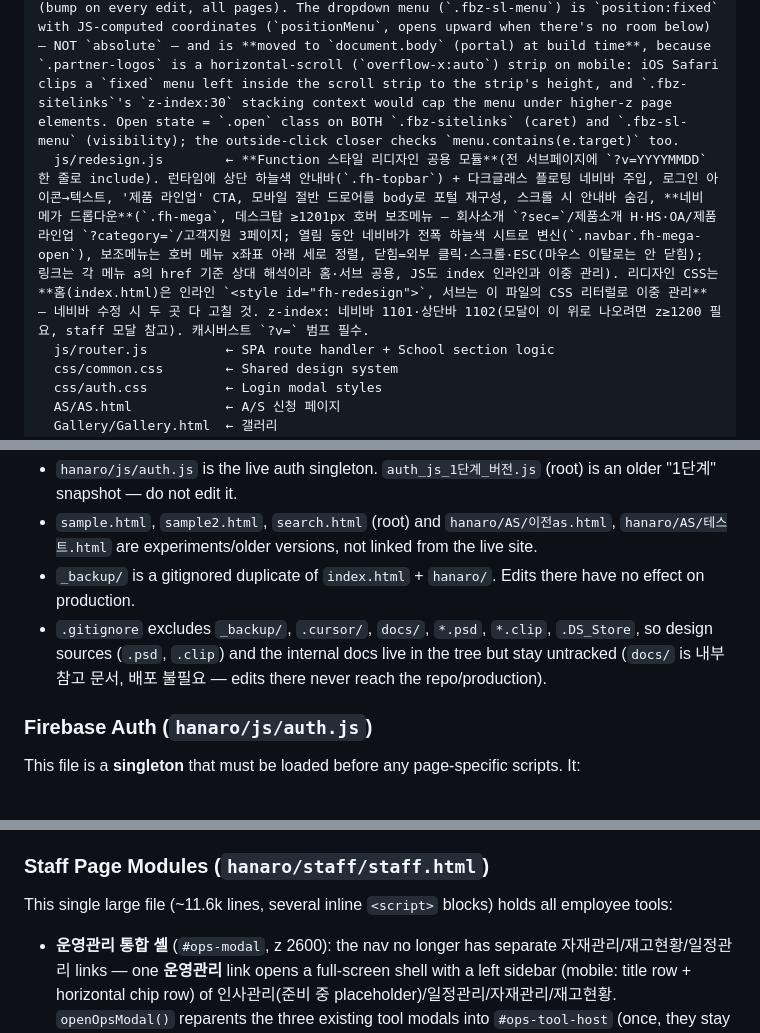
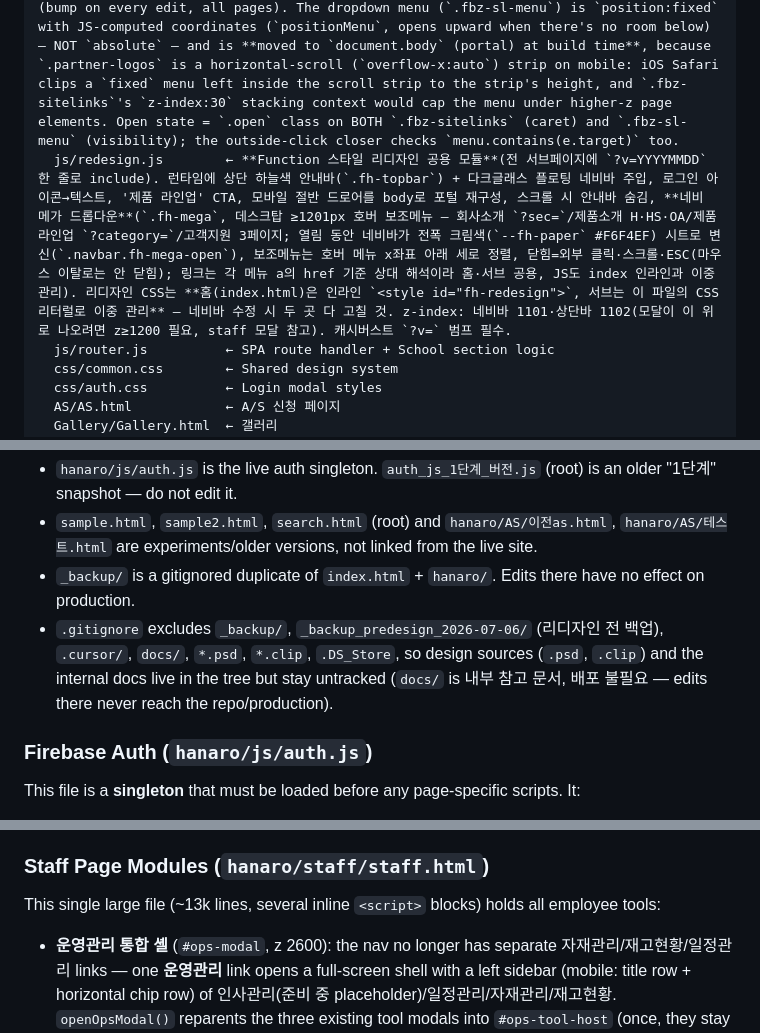
Before and after one commit to jmwfdisk/hanarooafurniture, a Markdown page: CLAUDE.md, 3 parts joined by grey strips. GitHub-like rendering.

Commit message:
문서: CLAUDE.md 오류 정정 — 메가메뉴 시트색 크림(#F6F4EF)으로, _backup_predesign gitignore 항목·staff.html 줄수(~13k) 갱신
Co-Authored-By: Claude Fable 5 <noreply@anthropic.com>

```diff
--- a/CLAUDE.md
+++ b/CLAUDE.md
@@ -36,7 +36,7 @@ index.html              ← Main SPA (home, product sections, search)
 hanaro/
   js/auth.js            ← Shared Firebase auth singleton (loaded on every page)
   js/footer-bar.js      ← Shared footer; replaces <footer> content on every page (legal info + cert marks + links/SNS). Cert images in image/ (cert-*.png). Also injects the **'바로가기' dropdown** into `.partner-logos` — STAFF PAGE ONLY (guarded by `location.pathname` `/staff/`). Links live in `SITE_LINKS`, a category-grouped array `[{category, links:[{label,url}]}]`; each include is cache-busted with `?v=YYYYMMDD…` (bump on every edit, all pages). The dropdown menu (`.fbz-sl-menu`) is `position:fixed` with JS-computed coordinates (`positionMenu`, opens upward when there's no room below) — NOT `absolute` — and is **moved to `document.body` (portal) at build time**, because `.partner-logos` is a horizontal-scroll (`overflow-x:auto`) strip on mobile: iOS Safari clips a `fixed` menu left inside the scroll strip to the strip's height, and `.fbz-sitelinks`'s `z-index:30` stacking context would cap the menu under higher-z page elements. Open state = `.open` class on BOTH `.fbz-sitelinks` (caret) and `.fbz-sl-menu` (visibility); the outside-click closer checks `menu.contains(e.target)` too.
-  js/redesign.js        ← **Function 스타일 리디자인 공용 모듈**(전 서브페이지에 `?v=YYYYMMDD` 한 줄로 include). 런타임에 상단 하늘색 안내바(`.fh-topbar`) + 다크글래스 플로팅 네비바 주입, 로그인 아이콘→텍스트, '제품 라인업' CTA, 모바일 절반 드로어를 body로 포털 재구성, 스크롤 시 안내바 숨김, **네비 메가 드롭다운**(`.fh-mega`, 데스크탑 ≥1201px 호버 보조메뉴 — 회사소개 `?sec=`/제품소개 H·HS·OA/제품 라인업 `?category=`/고객지원 3페이지; 열림 동안 네비바가 전폭 하늘색 시트로 변신(`.navbar.fh-mega-open`), 보조메뉴는 호버 메뉴 x좌표 아래 세로 정렬, 닫힘=외부 클릭·스크롤·ESC(마우스 이탈로는 안 닫힘); 링크는 각 메뉴 a의 href 기준 상대 해석이라 홈·서브 공용, JS도 index 인라인과 이중 관리). 리디자인 CSS는 **홈(index.html)은 인라인 `<style id="fh-redesign">`, 서브는 이 파일의 CSS 리터럴로 이중 관리** — 네비바 수정 시 두 곳 다 고칠 것. z-index: 네비바 1101·상단바 1102(모달이 이 위로 나오려면 z≥1200 필요, staff 모달 참고). 캐시버스트 `?v=` 범프 필수.
+  js/redesign.js        ← **Function 스타일 리디자인 공용 모듈**(전 서브페이지에 `?v=YYYYMMDD` 한 줄로 include). 런타임에 상단 하늘색 안내바(`.fh-topbar`) + 다크글래스 플로팅 네비바 주입, 로그인 아이콘→텍스트, '제품 라인업' CTA, 모바일 절반 드로어를 body로 포털 재구성, 스크롤 시 안내바 숨김, **네비 메가 드롭다운**(`.fh-mega`, 데스크탑 ≥1201px 호버 보조메뉴 — 회사소개 `?sec=`/제품소개 H·HS·OA/제품 라인업 `?category=`/고객지원 3페이지; 열림 동안 네비바가 전폭 크림색(`--fh-paper` #F6F4EF) 시트로 변신(`.navbar.fh-mega-open`), 보조메뉴는 호버 메뉴 x좌표 아래 세로 정렬, 닫힘=외부 클릭·스크롤·ESC(마우스 이탈로는 안 닫힘); 링크는 각 메뉴 a의 href 기준 상대 해석이라 홈·서브 공용, JS도 index 인라인과 이중 관리). 리디자인 CSS는 **홈(index.html)은 인라인 `<style id="fh-redesign">`, 서브는 이 파일의 CSS 리터럴로 이중 관리** — 네비바 수정 시 두 곳 다 고칠 것. z-index: 네비바 1101·상단바 1102(모달이 이 위로 나오려면 z≥1200 필요, staff 모달 참고). 캐시버스트 `?v=` 범프 필수.
   js/router.js          ← SPA route handler + School section logic
   css/common.css        ← Shared design system
   css/auth.css          ← Login modal styles
@@ -63,7 +63,7 @@ The working tree contains scratch, stale, and binary files that are **not** the
 - `hanaro/js/auth.js` is the live auth singleton. `auth_js_1단계_버전.js` (root) is an older "1단계" snapshot — do not edit it.
 - `sample.html`, `sample2.html`, `search.html` (root) and `hanaro/AS/이전as.html`, `hanaro/AS/테스트.html` are experiments/older versions, not linked from the live site.
 - `_backup/` is a gitignored duplicate of `index.html` + `hanaro/`. Edits there have no effect on production.
-- `.gitignore` excludes `_backup/`, `.cursor/`, `docs/`, `*.psd`, `*.clip`, `.DS_Store`, so design sources (`.psd`, `.clip`) and the internal docs live in the tree but stay untracked (`docs/` is 내부 참고 문서, 배포 불필요 — edits there never reach the repo/production).
+- `.gitignore` excludes `_backup/`, `_backup_predesign_2026-07-06/` (리디자인 전 백업), `.cursor/`, `docs/`, `*.psd`, `*.clip`, `.DS_Store`, so design sources (`.psd`, `.clip`) and the internal docs live in the tree but stay untracked (`docs/` is 내부 참고 문서, 배포 불필요 — edits there never reach the repo/production).
 
 ### Firebase Auth (`hanaro/js/auth.js`)
 
@@ -127,7 +127,7 @@ The monthly-calendar engine is shared between 주요회사운영 (`companyCalend
 
 ### Staff Page Modules (`hanaro/staff/staff.html`)
 
-This single large file (~11.6k lines, several inline `<script>` blocks) holds all employee tools:
+This single large file (~13k lines, several inline `<script>` blocks) holds all employee tools:
 - **운영관리 통합 셸** (`#ops-modal`, z 2600): the nav no longer has separate 자재관리/재고현황/일정관리 links — one **운영관리** link opens a full-screen shell with a left sidebar (mobile: title row + horizontal chip row) of 인사관리(준비 중 placeholder)/일정관리/자재관리/재고현황. `openOpsModal()` reparents the three existing tool modals into `#ops-tool-host` (once, they stay there); scoped CSS `.ops-tool-host .…-modal { position:static }` turns them into fill-height panels and hides their own 닫기/backdrop. `opsSelect(key)` closes the previous tool via its own close fn (listener/table teardown) then calls the tool's open fn — tool internals unchanged; it re-locks `body{overflow:hidden}` after each switch because tool close fns unlock it. Tools' auxiliary overlays (색상표 z4200, ctx menus z4000, staff confirm z100000) sit above the shell. Last-selected tool is remembered per page load (`opsCurrent`; default 일정관리).
 - **재고현황 / 일정관리** share one in-house spreadsheet engine (`sheet*` functions: `sheetRenderTable`, `sheetBind`, `sheetEditCell` double-click edit, drag-select via `schedSel` + Shift+click range extend + edge auto-scroll while dragging, right-click `#sheet-ctxmenu`, merge/align, undo/redo `sheetPushUndo`). Model: `{columns, grid, merges, aligns, fills, colWidths, rowHeights, ...}` — `colWidths`/`rowHeights` are drag-resized via `.sheet-colgrip`(header right edge; first resize snapshots all widths then switches to `table-layout:fixed`)/`.sheet-rowgrip`(cell bottom edge); header cells drag-select whole columns (`sheetSelectCols`, click alone still renames). `fills`(per-cell background, 16-color palette `#sheet-fillpal` from the ctx menu) is 일정관리-only in effect (재고현황's `invApplyGroupColors` overwrites backgrounds — it keeps per-group `rowColors`). **Arrays persisted to Firestore must have no holes** — `sheetEnsureSizes` null-fills them (undefined in arrays = `Transaction.set` rejects; caused a save-failure bug). 2D fields (`grid`/`aligns`/`fills`) are stored as JSON strings (no nested arrays in Firestore).
 - **자재관리** uses **Tabulator** (row = Firestore doc, structured fields), NOT the sheet engine. Has its own right-click menu, app-level undo/redo (native history is wiped by realtime `replaceData`), CSV/JSON/Excel import-export.
```
